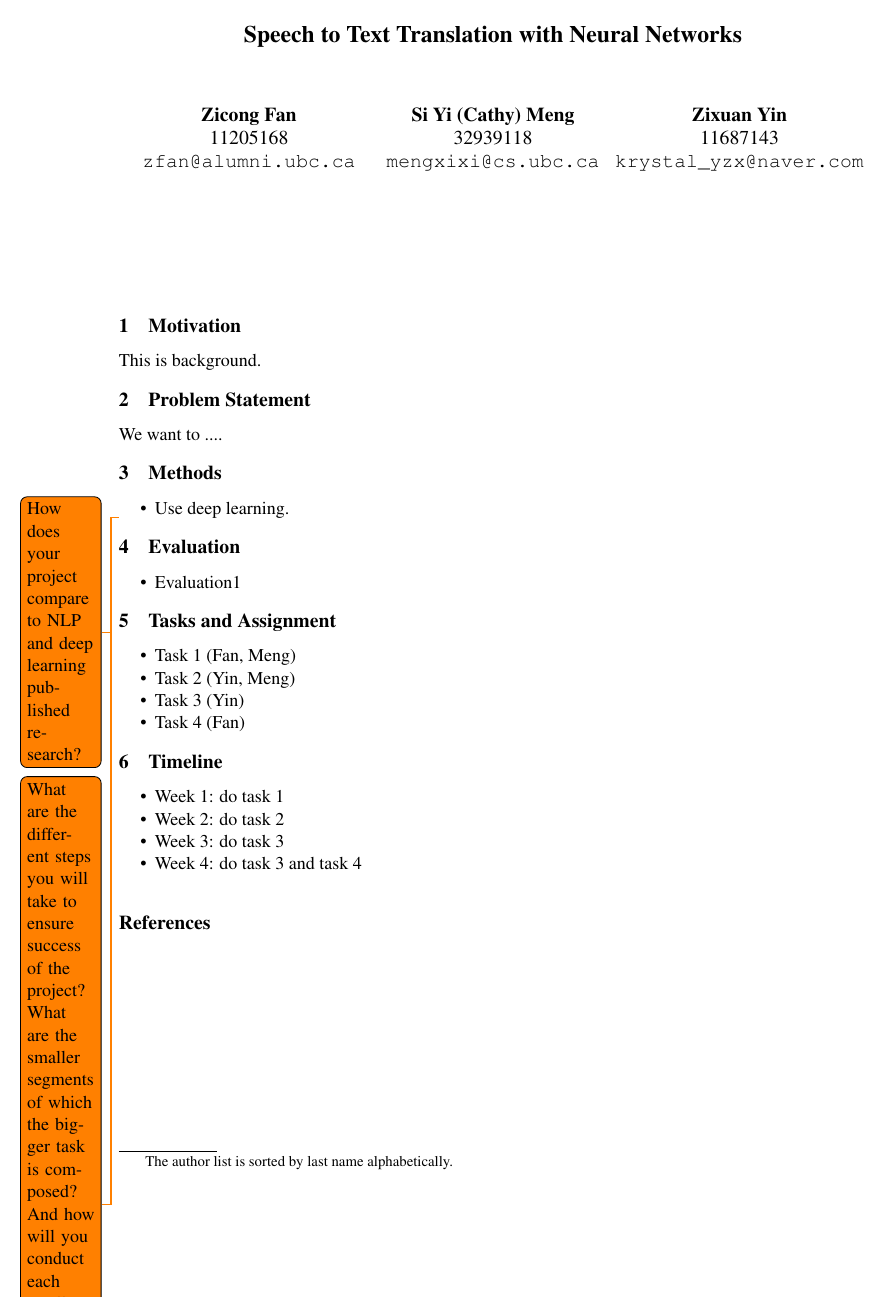
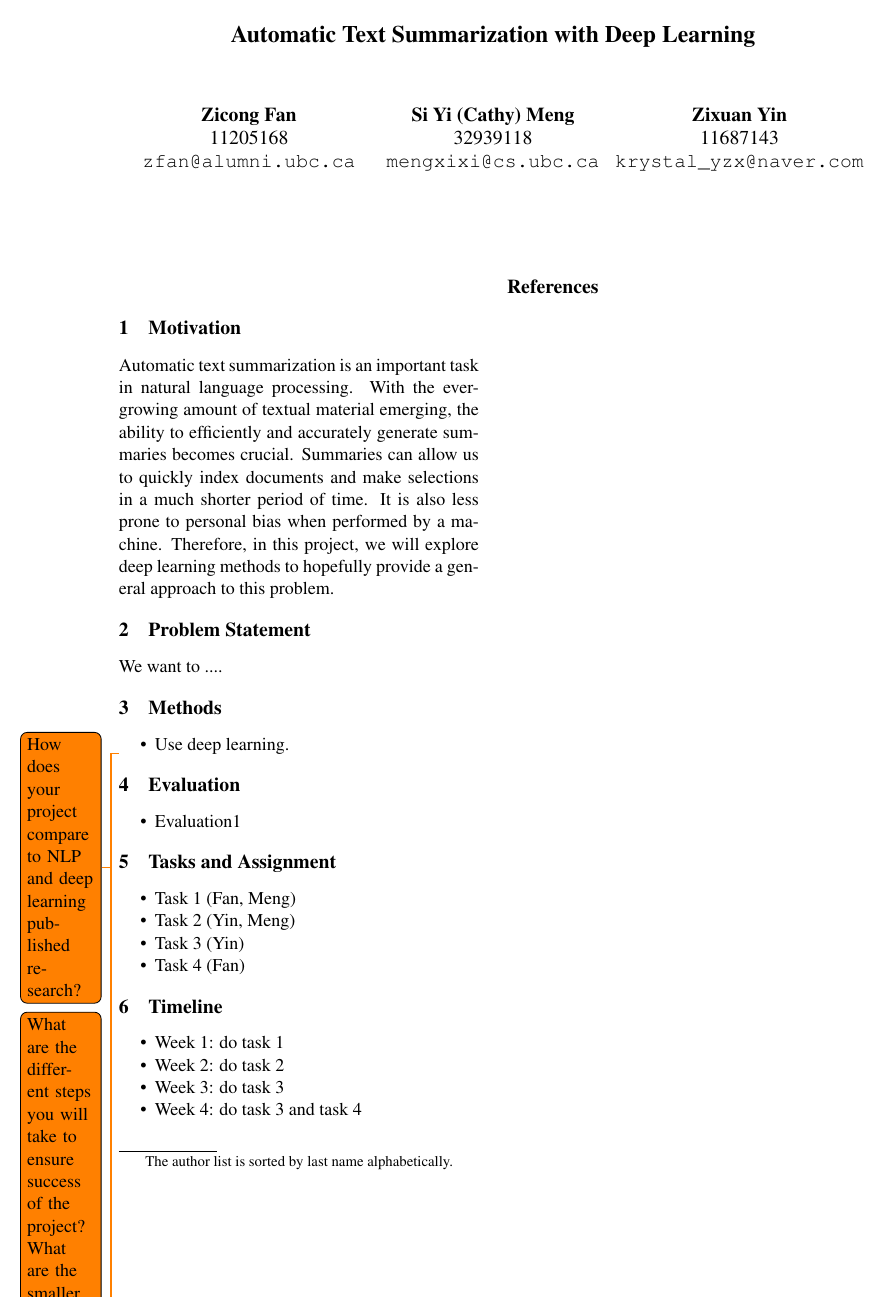
Before and after one commit to mengxixi/ling-530f-final, a LaTeX document (docs/proposal/root.tex, which reads docs/proposal/body.tex): the whole page. Compiled offline with pdfLaTeX.

Commit message:
motivation

```diff
--- a/docs/proposal/body.tex
+++ b/docs/proposal/body.tex
@@ -1,6 +1,5 @@
 \section{Motivation}
-
-This is background.
+Automatic text summarization is an important task in natural language processing. With the ever-growing amount of textual material emerging, the ability to efficiently and accurately generate summaries becomes crucial. Summaries can allow us to quickly index documents and make selections in a much shorter period of time. It is also less prone to personal bias when performed by a machine. Therefore, in this project, we will explore deep learning methods to hopefully provide a general approach to this problem.
 
 \section{Problem Statement}
 
--- a/docs/proposal/root.tex
+++ b/docs/proposal/root.tex
@@ -32,7 +32,7 @@
 
 \newcommand\BibTeX{B{\sc ib}\TeX}
 
-\title{Speech to Text Translation with Neural Networks}
+\title{Automatic Text Summarization with Deep Learning}
 
 \author{Zicong Fan \\
     11205168\\
```
